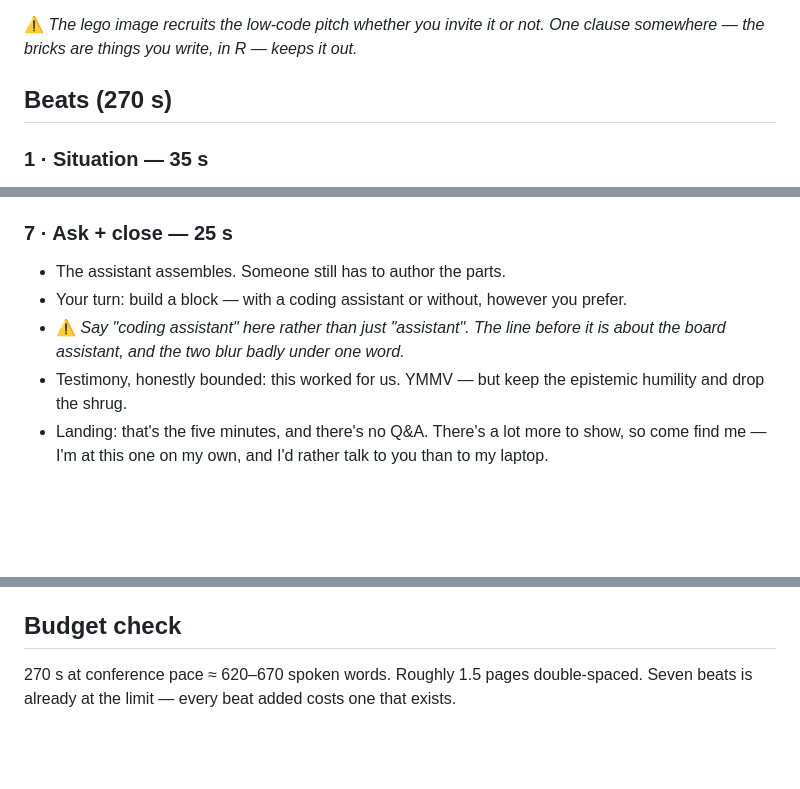
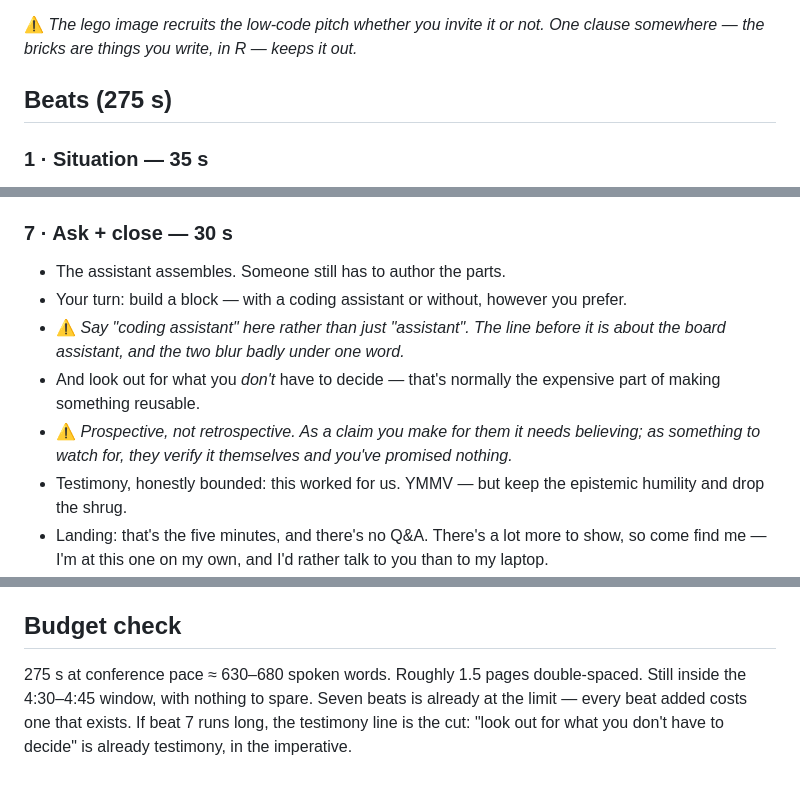
Before and after one commit to nbenn/posit-conf-2026, a Markdown page: outline.md, 3 parts joined by grey strips. GitHub-like rendering; blank space fills up the shorter version.

Commit message:
Move reuse-cost line into the ask as look-out-for

```diff
--- a/outline.md
+++ b/outline.md
@@ -33,7 +33,7 @@ Consequence: the GUI is not the point, it's a consequence.
 ⚠ *The lego image recruits the low-code pitch whether you invite it or not. One
 clause somewhere — the bricks are things you write, in R — keeps it out.*
 
-## Beats (270 s)
+## Beats (275 s)
 
 ### 1 · Situation — 35 s
 - Shiny has always been a framework for rapid prototyping. You get something
@@ -106,11 +106,15 @@ clause somewhere — the bricks are things you write, in R — keeps it out.*
 - ⚠ *Danger zone: this is where the "look how nice it is" pitch smuggles itself back
   in and eats the clock.*
 
-### 7 · Ask + close — 25 s
+### 7 · Ask + close — 30 s
 - The assistant assembles. Someone still has to author the parts.
 - Your turn: build a block — with a coding assistant or without, however you prefer.
 - ⚠ *Say "coding assistant" here rather than just "assistant". The line before it is
   about the board assistant, and the two blur badly under one word.*
+- And look out for what you *don't* have to decide — that's normally the expensive
+  part of making something reusable.
+- ⚠ *Prospective, not retrospective. As a claim you make for them it needs believing;
+  as something to watch for, they verify it themselves and you've promised nothing.*
 - Testimony, honestly bounded: this worked for us. YMMV — but keep the epistemic
   humility and drop the shrug.
 - Landing: that's the five minutes, and there's no Q&A. There's a lot more to show,
@@ -134,5 +138,8 @@ controlled comparison rather than two stock images.
 
 ## Budget check
 
-270 s at conference pace ≈ 620–670 spoken words. Roughly 1.5 pages double-spaced.
+275 s at conference pace ≈ 630–680 spoken words. Roughly 1.5 pages double-spaced.
+Still inside the 4:30–4:45 window, with nothing to spare.
 Seven beats is already at the limit — every beat added costs one that exists.
+If beat 7 runs long, the testimony line is the cut: "look out for what you don't have
+to decide" is already testimony, in the imperative.
```
